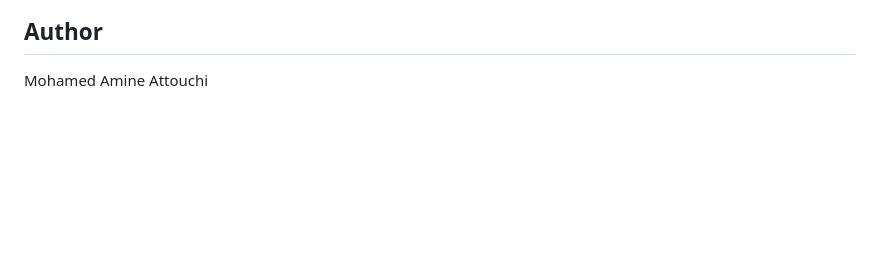
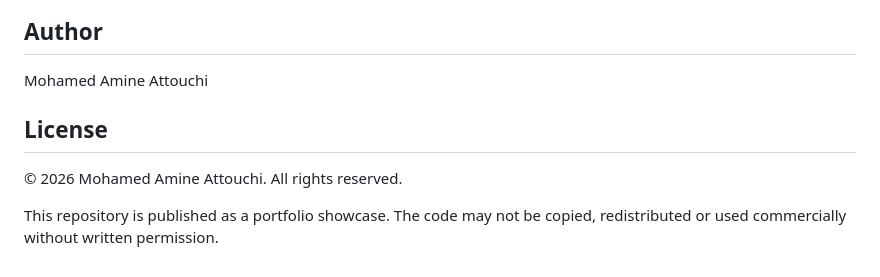
Before and after one commit to Amine-e99/cohesio, a Markdown page: README.md, the part around the change. Drawn GitHub-style; blank space fills up the shorter version.

Commit message:
Ajouter la section License

```diff
--- a/README.md
+++ b/README.md
@@ -220,3 +220,10 @@ To run the engine once from the command line and print its results: `python run.
 ## Author
 
 Mohamed Amine Attouchi
+
+
+## License
+
+© 2026 Mohamed Amine Attouchi. All rights reserved.
+
+This repository is published as a portfolio showcase. The code may not be copied, redistributed or used commercially without written permission.
```
